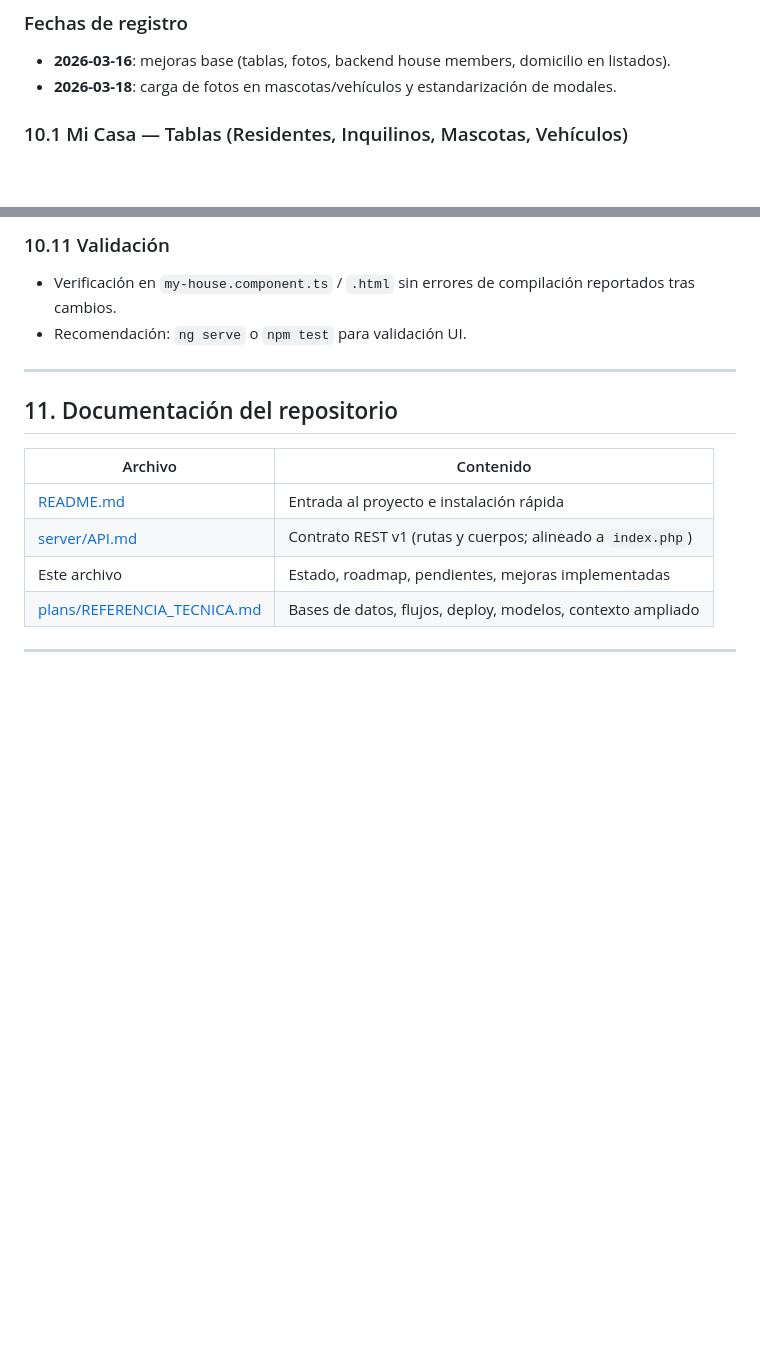
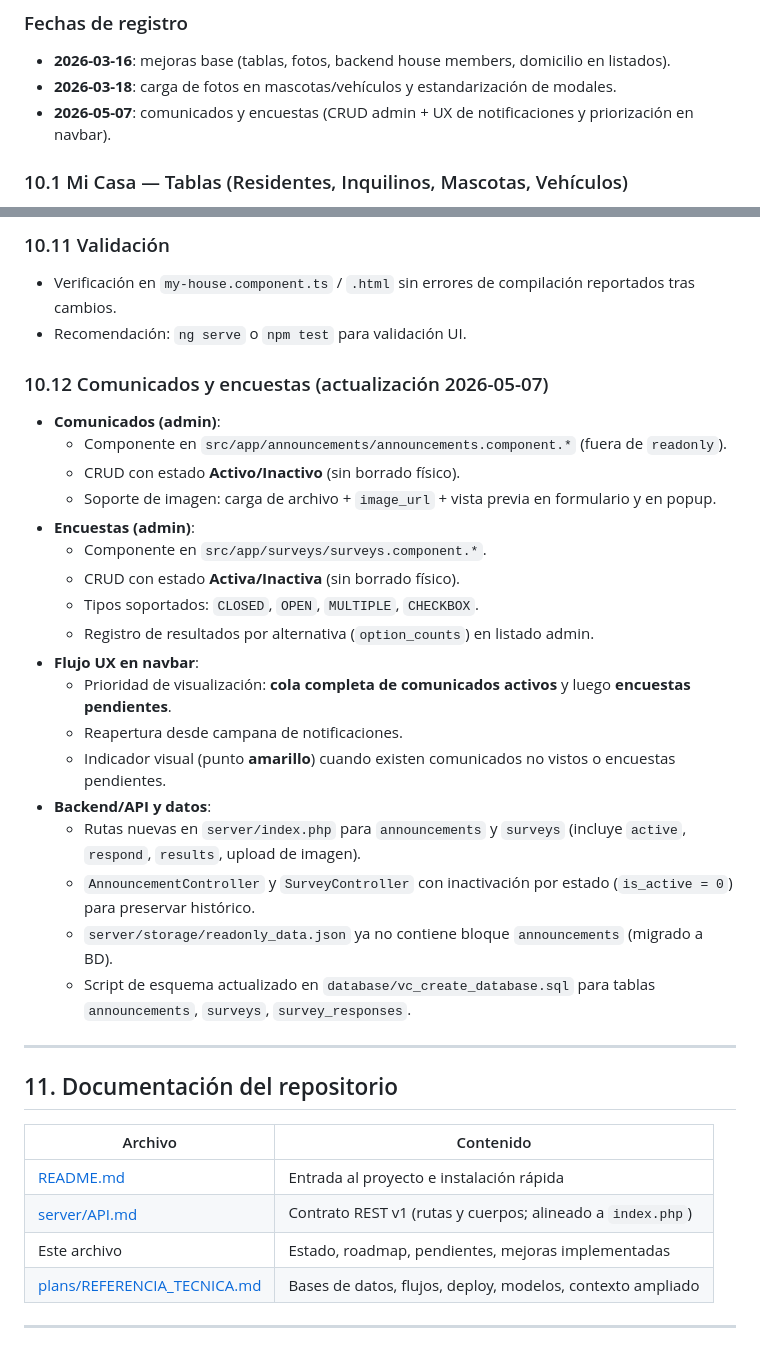
Before and after one commit to alejandroscorima/VC-INGRESO, a Markdown page: ESTADO_Y_MEJORAS.md, 2 parts joined by grey strips. GitHub-like rendering; blank space fills up the shorter version.

Commit message:
feat: add announcements and surveys management with UX enhancements
- Introduced CRUD functionality for announcements and surveys in the admin panel, including image support and status management.
- Updated the navigation bar to prioritize active announcements and pending surveys, improving user engagement.
- Enhanced backend API with new routes for announcements and surveys, ensuring data persistence and historical tracking.
- Migrated announcement data to the database and updated schema accordingly.

```diff
--- a/ESTADO_Y_MEJORAS.md
+++ b/ESTADO_Y_MEJORAS.md
@@ -175,6 +175,7 @@ stateDiagram-v2
 
 - **2026-03-16**: mejoras base (tablas, fotos, backend house members, domicilio en listados).
 - **2026-03-18**: carga de fotos en mascotas/vehículos y estandarización de modales.
+- **2026-05-07**: comunicados y encuestas (CRUD admin + UX de notificaciones y priorización en navbar).
 
 ### 10.1 Mi Casa — Tablas (Residentes, Inquilinos, Mascotas, Vehículos)
 
@@ -236,6 +237,27 @@ stateDiagram-v2
 - Verificación en `my-house.component.ts` / `.html` sin errores de compilación reportados tras cambios.
 - Recomendación: `ng serve` o `npm test` para validación UI.
 
+### 10.12 Comunicados y encuestas (actualización 2026-05-07)
+
+- **Comunicados (admin)**:
+  - Componente en `src/app/announcements/announcements.component.*` (fuera de `readonly`).
+  - CRUD con estado **Activo/Inactivo** (sin borrado físico).
+  - Soporte de imagen: carga de archivo + `image_url` + vista previa en formulario y en popup.
+- **Encuestas (admin)**:
+  - Componente en `src/app/surveys/surveys.component.*`.
+  - CRUD con estado **Activa/Inactiva** (sin borrado físico).
+  - Tipos soportados: `CLOSED`, `OPEN`, `MULTIPLE`, `CHECKBOX`.
+  - Registro de resultados por alternativa (`option_counts`) en listado admin.
+- **Flujo UX en navbar**:
+  - Prioridad de visualización: **cola completa de comunicados activos** y luego **encuestas pendientes**.
+  - Reapertura desde campana de notificaciones.
+  - Indicador visual (punto **amarillo**) cuando existen comunicados no vistos o encuestas pendientes.
+- **Backend/API y datos**:
+  - Rutas nuevas en `server/index.php` para `announcements` y `surveys` (incluye `active`, `respond`, `results`, upload de imagen).
+  - `AnnouncementController` y `SurveyController` con inactivación por estado (`is_active = 0`) para preservar histórico.
+  - `server/storage/readonly_data.json` ya no contiene bloque `announcements` (migrado a BD).
+  - Script de esquema actualizado en `database/vc_create_database.sql` para tablas `announcements`, `surveys`, `survey_responses`.
+
 ---
 
 ## 11. Documentación del repositorio
```
